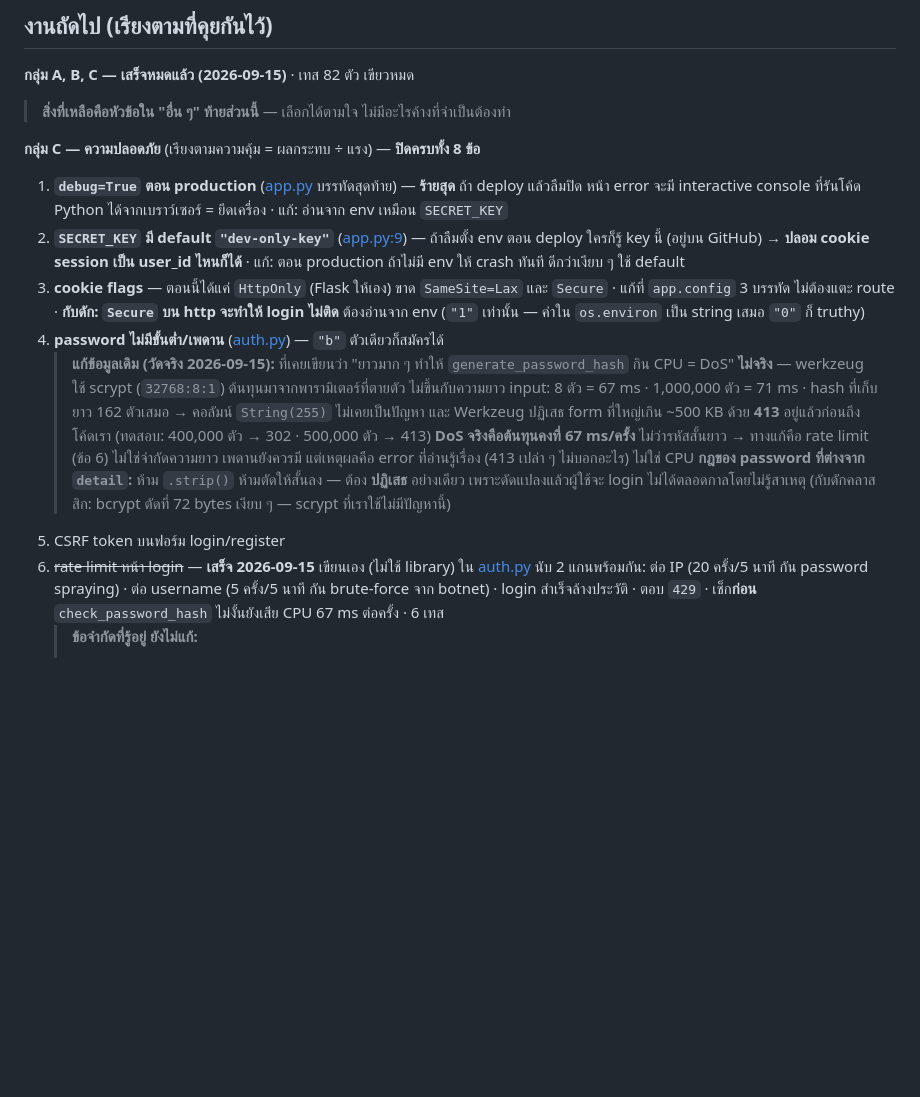
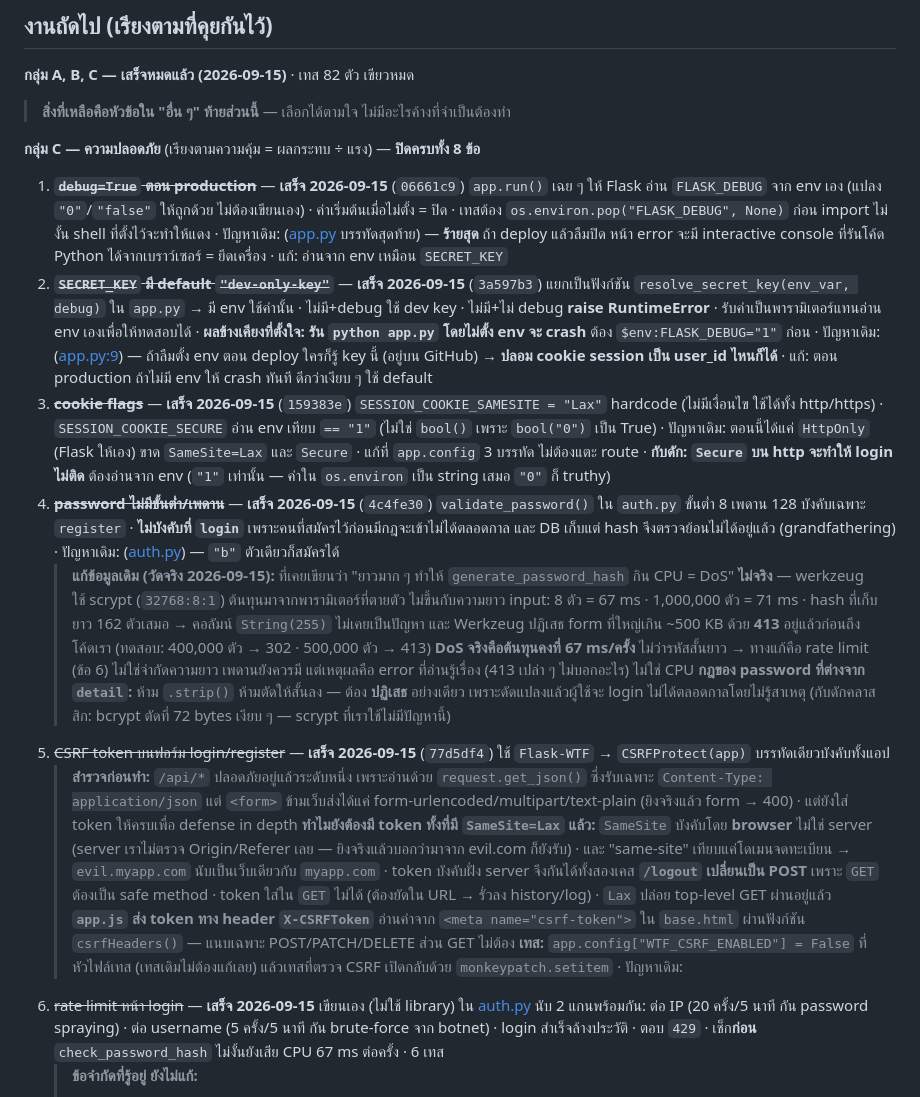
Before and after one commit to Best-Narawith/Todo_webapp, a Markdown page: PLAN.md, the part around the change. Drawn GitHub-style; blank space fills up the shorter version.

Commit message:
PLAN.md: mark C1-C5 done with what was decided

```diff
--- a/PLAN.md
+++ b/PLAN.md
@@ -77,16 +77,21 @@ git push
 
 **กลุ่ม C — ความปลอดภัย** (เรียงตามความคุ้ม = ผลกระทบ ÷ แรง) — **ปิดครบทั้ง 8 ข้อ**
 
-1. **`debug=True` ตอน production** ([app.py](todo_app/app.py) บรรทัดสุดท้าย) — **ร้ายสุด** ถ้า deploy แล้วลืมปิด หน้า error จะมี interactive console ที่รันโค้ด Python ได้จากเบราว์เซอร์ = ยึดเครื่อง · แก้: อ่านจาก env เหมือน `SECRET_KEY`
-2. **`SECRET_KEY` มี default `"dev-only-key"`** ([app.py:9](todo_app/app.py#L9)) — ถ้าลืมตั้ง env ตอน deploy ใครก็รู้ key นี้ (อยู่บน GitHub) → **ปลอม cookie session เป็น user_id ไหนก็ได้** · แก้: ตอน production ถ้าไม่มี env ให้ crash ทันที ดีกว่าเงียบ ๆ ใช้ default
-3. **cookie flags** — ตอนนี้ได้แค่ `HttpOnly` (Flask ให้เอง) ขาด `SameSite=Lax` และ `Secure` · แก้ที่ `app.config` 3 บรรทัด ไม่ต้องแตะ route · **กับดัก: `Secure` บน http จะทำให้ login ไม่ติด** ต้องอ่านจาก env (`"1"` เท่านั้น — ค่าใน `os.environ` เป็น string เสมอ `"0"` ก็ truthy)
-4. **password ไม่มีขั้นต่ำ/เพดาน** ([auth.py](todo_app/auth.py)) — `"b"` ตัวเดียวก็สมัครได้
+1. ~~**`debug=True` ตอน production**~~ — **เสร็จ 2026-09-15** (`06661c9`) `app.run()` เฉย ๆ ให้ Flask อ่าน `FLASK_DEBUG` จาก env เอง (แปลง `"0"`/`"false"` ให้ถูกด้วย ไม่ต้องเขียนเอง) · ค่าเริ่มต้นเมื่อไม่ตั้ง = ปิด · เทสต้อง `os.environ.pop("FLASK_DEBUG", None)` ก่อน import ไม่งั้น shell ที่ตั้งไว้จะทำให้แดง · ปัญหาเดิม: ([app.py](todo_app/app.py) บรรทัดสุดท้าย) — **ร้ายสุด** ถ้า deploy แล้วลืมปิด หน้า error จะมี interactive console ที่รันโค้ด Python ได้จากเบราว์เซอร์ = ยึดเครื่อง · แก้: อ่านจาก env เหมือน `SECRET_KEY`
+2. ~~**`SECRET_KEY` มี default `"dev-only-key"`**~~ — **เสร็จ 2026-09-15** (`3a597b3`) แยกเป็นฟังก์ชัน `resolve_secret_key(env_var, debug)` ใน `app.py` → มี env ใช้ค่านั้น · ไม่มี+debug ใช้ dev key · ไม่มี+ไม่ debug **raise RuntimeError** · รับค่าเป็นพารามิเตอร์แทนอ่าน env เองเพื่อให้ทดสอบได้ · **ผลข้างเคียงที่ตั้งใจ: รัน `python app.py` โดยไม่ตั้ง env จะ crash** ต้อง `$env:FLASK_DEBUG="1"` ก่อน · ปัญหาเดิม: ([app.py:9](todo_app/app.py#L9)) — ถ้าลืมตั้ง env ตอน deploy ใครก็รู้ key นี้ (อยู่บน GitHub) → **ปลอม cookie session เป็น user_id ไหนก็ได้** · แก้: ตอน production ถ้าไม่มี env ให้ crash ทันที ดีกว่าเงียบ ๆ ใช้ default
+3. ~~**cookie flags**~~ — **เสร็จ 2026-09-15** (`159383e`) `SESSION_COOKIE_SAMESITE = "Lax"` hardcode (ไม่มีเงื่อนไข ใช้ได้ทั้ง http/https) · `SESSION_COOKIE_SECURE` อ่าน env เทียบ `== "1"` (ไม่ใช่ `bool()` เพราะ `bool("0")` เป็น True) · ปัญหาเดิม: ตอนนี้ได้แค่ `HttpOnly` (Flask ให้เอง) ขาด `SameSite=Lax` และ `Secure` · แก้ที่ `app.config` 3 บรรทัด ไม่ต้องแตะ route · **กับดัก: `Secure` บน http จะทำให้ login ไม่ติด** ต้องอ่านจาก env (`"1"` เท่านั้น — ค่าใน `os.environ` เป็น string เสมอ `"0"` ก็ truthy)
+4. ~~**password ไม่มีขั้นต่ำ/เพดาน**~~ — **เสร็จ 2026-09-15** (`4c4fe30`) `validate_password()` ใน `auth.py` ขั้นต่ำ 8 เพดาน 128 บังคับเฉพาะ `register` · **ไม่บังคับที่ `login`** เพราะคนที่สมัครไว้ก่อนมีกฎจะเข้าไม่ได้ตลอดกาล และ DB เก็บแต่ hash จึงตรวจย้อนไม่ได้อยู่แล้ว (grandfathering) · ปัญหาเดิม: ([auth.py](todo_app/auth.py)) — `"b"` ตัวเดียวก็สมัครได้
    > **แก้ข้อมูลเดิม (วัดจริง 2026-09-15):** ที่เคยเขียนว่า "ยาวมาก ๆ ทำให้ `generate_password_hash` กิน CPU = DoS" **ไม่จริง** — werkzeug ใช้ scrypt (`32768:8:1`) ต้นทุนมาจากพารามิเตอร์ที่ตายตัว ไม่ขึ้นกับความยาว input: 8 ตัว = 67 ms · 1,000,000 ตัว = 71 ms · hash ที่เก็บยาว 162 ตัวเสมอ → คอลัมน์ `String(255)` ไม่เคยเป็นปัญหา
    > และ Werkzeug ปฏิเสธ form ที่ใหญ่เกิน ~500 KB ด้วย **413** อยู่แล้วก่อนถึงโค้ดเรา (ทดสอบ: 400,000 ตัว → 302 · 500,000 ตัว → 413)
    > **DoS จริงคือต้นทุนคงที่ 67 ms/ครั้ง** ไม่ว่ารหัสสั้นยาว → ทางแก้คือ rate limit (ข้อ 6) ไม่ใช่จำกัดความยาว
    > เพดานยังควรมี แต่เหตุผลคือ error ที่อ่านรู้เรื่อง (413 เปล่า ๆ ไม่บอกอะไร) ไม่ใช่ CPU
    > **กฎของ password ที่ต่างจาก `detail`:** ห้าม `.strip()` ห้ามตัดให้สั้นลง — ต้อง **ปฏิเสธ** อย่างเดียว เพราะดัดแปลงแล้วผู้ใช้จะ login ไม่ได้ตลอดกาลโดยไม่รู้สาเหตุ (กับดักคลาสสิก: bcrypt ตัดที่ 72 bytes เงียบ ๆ — scrypt ที่เราใช้ไม่มีปัญหานี้)
-5. CSRF token บนฟอร์ม login/register
+5. ~~CSRF token บนฟอร์ม login/register~~ — **เสร็จ 2026-09-15** (`77d5df4`) ใช้ `Flask-WTF` → `CSRFProtect(app)` บรรทัดเดียวบังคับทั้งแอป
+   > **สำรวจก่อนทำ:** `/api/*` ปลอดภัยอยู่แล้วระดับหนึ่ง เพราะอ่านด้วย `request.get_json()` ซึ่งรับเฉพาะ `Content-Type: application/json` แต่ `<form>` ข้ามเว็บส่งได้แค่ form-urlencoded/multipart/text-plain (ยิงจริงแล้ว form → 400) · แต่ยังใส่ token ให้ครบเพื่อ defense in depth
+   > **ทำไมยังต้องมี token ทั้งที่มี `SameSite=Lax` แล้ว:** `SameSite` บังคับโดย **browser** ไม่ใช่ server (server เราไม่ตรวจ Origin/Referer เลย — ยิงจริงแล้วบอกว่ามาจาก evil.com ก็ยังรับ) · และ "same-site" เทียบแค่โดเมนจดทะเบียน → `evil.myapp.com` นับเป็นเว็บเดียวกับ `myapp.com` · token บังคับฝั่ง server จึงกันได้ทั้งสองเคส
+   > **`/logout` เปลี่ยนเป็น POST** เพราะ `GET` ต้องเป็น safe method · token ใส่ใน `GET` ไม่ได้ (ต้องยัดใน URL → รั่วลง history/log) · `Lax` ปล่อย top-level GET ผ่านอยู่แล้ว
+   > **`app.js` ส่ง token ทาง header `X-CSRFToken`** อ่านค่าจาก `<meta name="csrf-token">` ใน `base.html` ผ่านฟังก์ชัน `csrfHeaders()` — แนบเฉพาะ POST/PATCH/DELETE ส่วน GET ไม่ต้อง
+   > **เทส:** `app.config["WTF_CSRF_ENABLED"] = False` ที่หัวไฟล์เทส (เทสเดิมไม่ต้องแก้เลย) แล้วเทสที่ตรวจ CSRF เปิดกลับด้วย `monkeypatch.setitem` · ปัญหาเดิม:
 6. ~~rate limit หน้า login~~ — **เสร็จ 2026-09-15** เขียนเอง (ไม่ใช้ library) ใน [auth.py](todo_app/auth.py) นับ 2 แกนพร้อมกัน: ต่อ IP (20 ครั้ง/5 นาที กัน password spraying) · ต่อ username (5 ครั้ง/5 นาที กัน brute-force จาก botnet) · login สำเร็จล้างประวัติ · ตอบ `429` · เช็ก**ก่อน** `check_password_hash` ไม่งั้นยังเสีย CPU 67 ms ต่อครั้ง · 6 เทส
    > **ข้อจำกัดที่รู้อยู่ ยังไม่แก้:**
    > 1. **เก็บในหน่วยความจำ** (`auth._failed_logins`) — restart แล้วหาย · รันหลาย process แต่ละตัวนับแยกกัน → ของจริงต้องใช้ Redis
```
